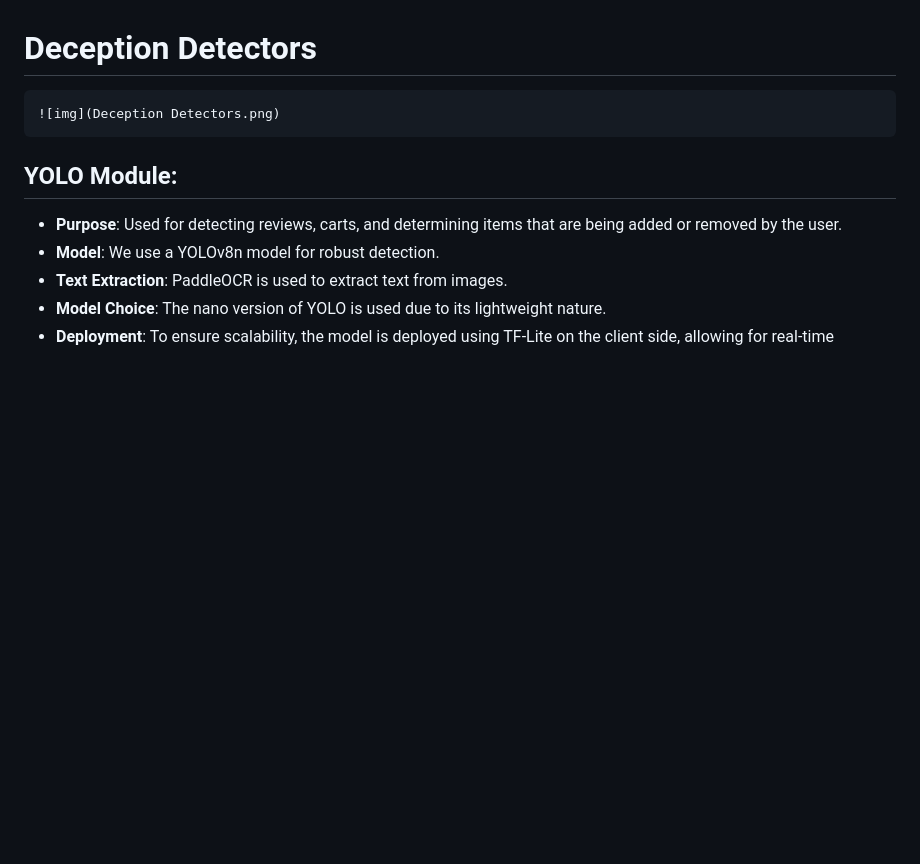
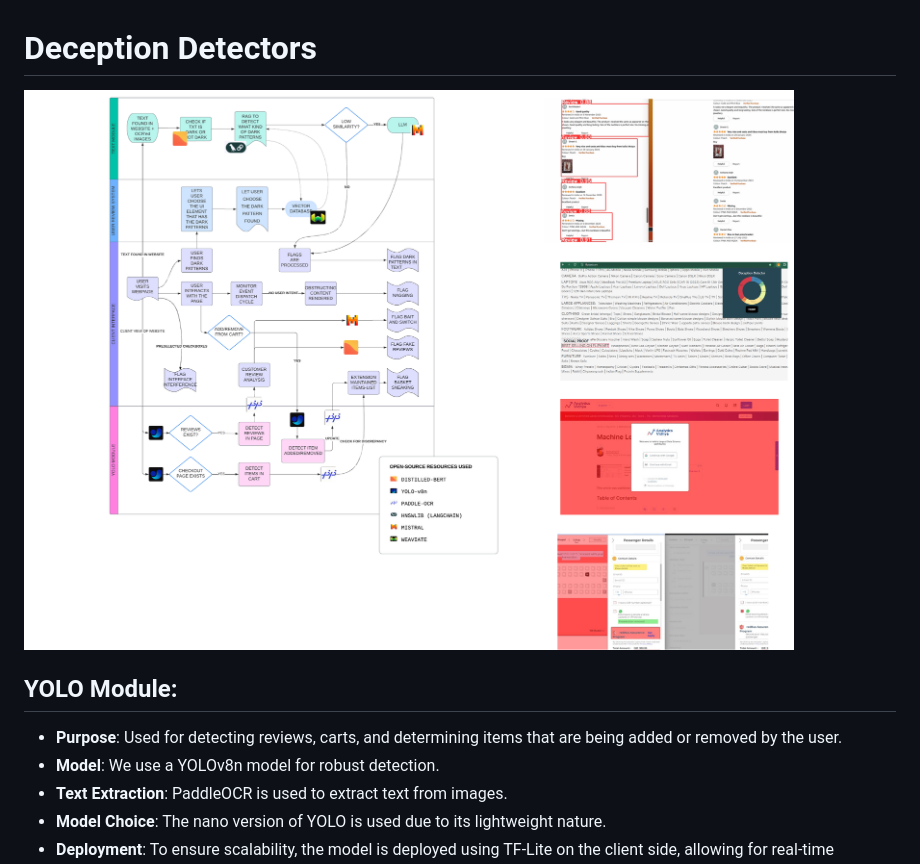
Before and after one commit to A5HU705H/dpbh2024, a Markdown page: README.md, the part around the change. Rendered like a GitHub page; blank space fills up the shorter version.

```diff
--- a/README.md
+++ b/README.md
@@ -1,6 +1,7 @@
 
 # Deception Detectors
-    ![img](Deception Detectors.png)
+
+ ![./Deception Detectors.png](https://github.com/A5HU705H/dpbh2024/blob/867f9ea5332c6cae3e4002162a7a0963a2cdcf02/Deception%20Detectors.png)
 ## YOLO Module:
 - **Purpose**: Used for detecting reviews, carts, and determining items that are being added or removed by the user.
 - **Model**: We use a YOLOv8n model for robust detection.
```
